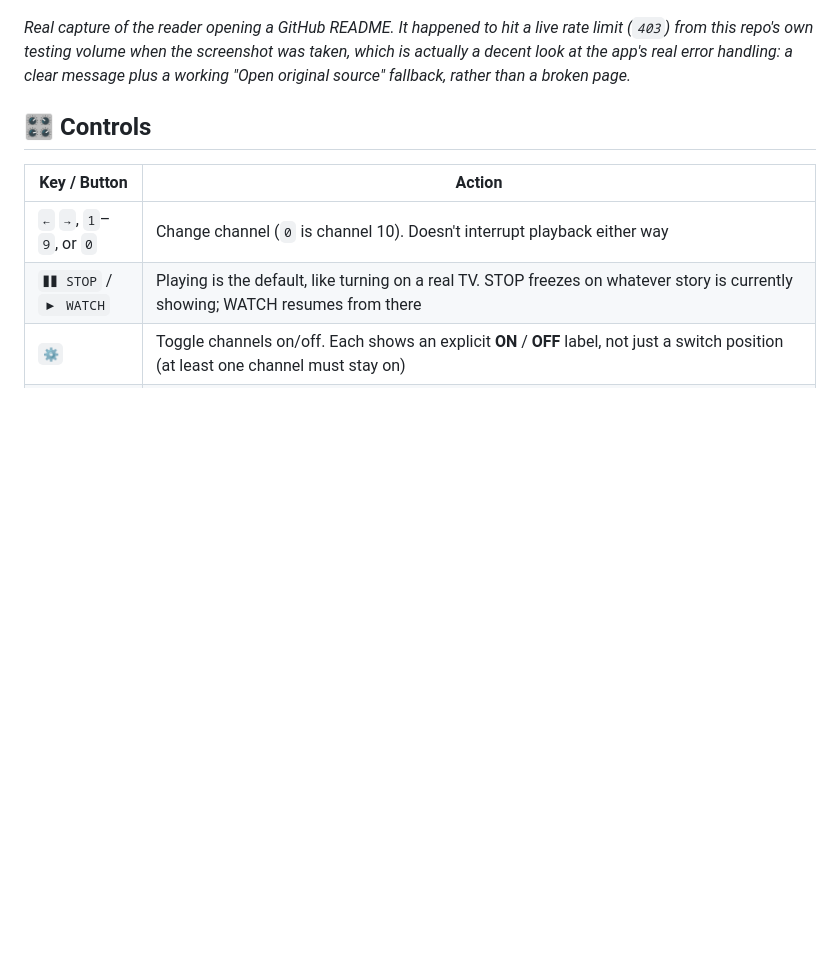
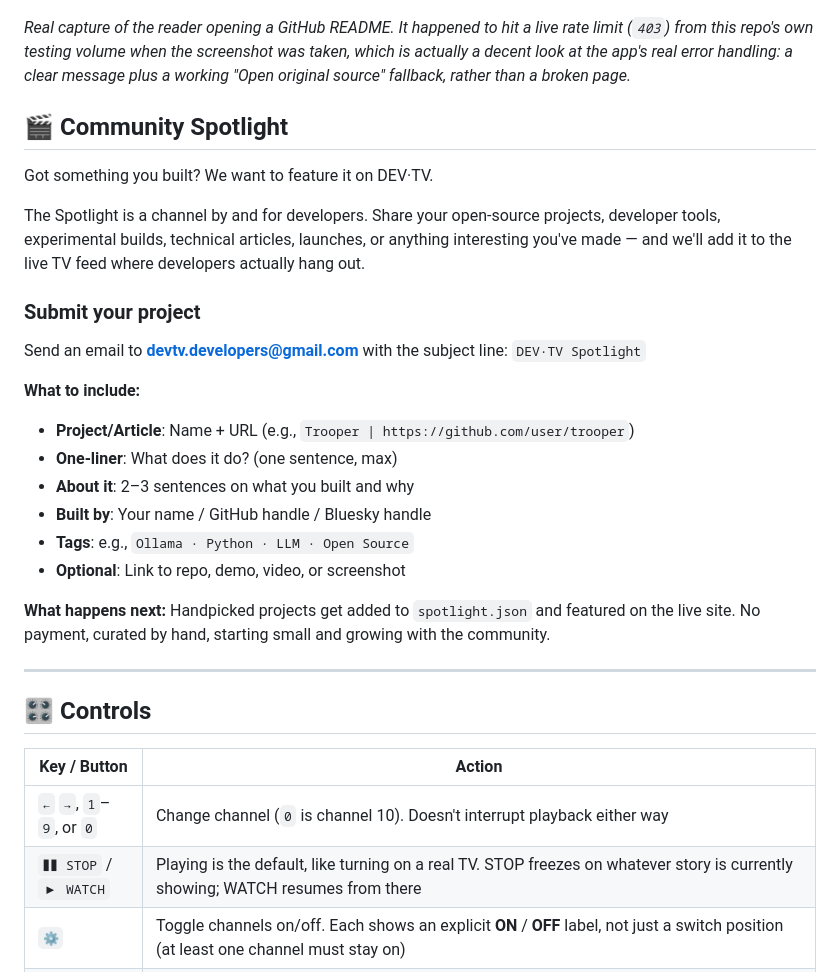
Before and after one commit to shouvik12/devtv, a Markdown page: README.md, the part around the change. Rendered like a GitHub page; blank space fills up the shorter version.

```diff
--- a/README.md
+++ b/README.md
@@ -105,6 +105,29 @@ Markdown from fetched content renders through a hand-rolled converter: everythin
 ![In-app reader](./assets/screenshot-reader.png)
 
 _Real capture of the reader opening a GitHub README. It happened to hit a live rate limit (`403`) from this repo's own testing volume when the screenshot was taken, which is actually a decent look at the app's real error handling: a clear message plus a working "Open original source" fallback, rather than a broken page._
+
+## 🎬 Community Spotlight
+
+Got something you built? We want to feature it on DEV·TV.
+
+The Spotlight is a channel by and for developers. Share your open-source projects, developer tools, experimental builds, technical articles, launches, or anything interesting you've made — and we'll add it to the live TV feed where developers actually hang out.
+
+### Submit your project
+
+Send an email to **[devtv.developers@gmail.com](mailto:devtv.developers@gmail.com)** with the subject line: `DEV·TV Spotlight`
+
+**What to include:**
+
+- **Project/Article**: Name + URL (e.g., `Trooper | https://github.com/user/trooper`)
+- **One-liner**: What does it do? (one sentence, max)
+- **About it**: 2–3 sentences on what you built and why
+- **Built by**: Your name / GitHub handle / Bluesky handle
+- **Tags**: e.g., `Ollama · Python · LLM · Open Source`
+- **Optional**: Link to repo, demo, video, or screenshot
+
+**What happens next:** Handpicked projects get added to `spotlight.json` and featured on the live site. No payment, curated by hand, starting small and growing with the community.
+
+---
 
 ## 🎛️ Controls
 
```
